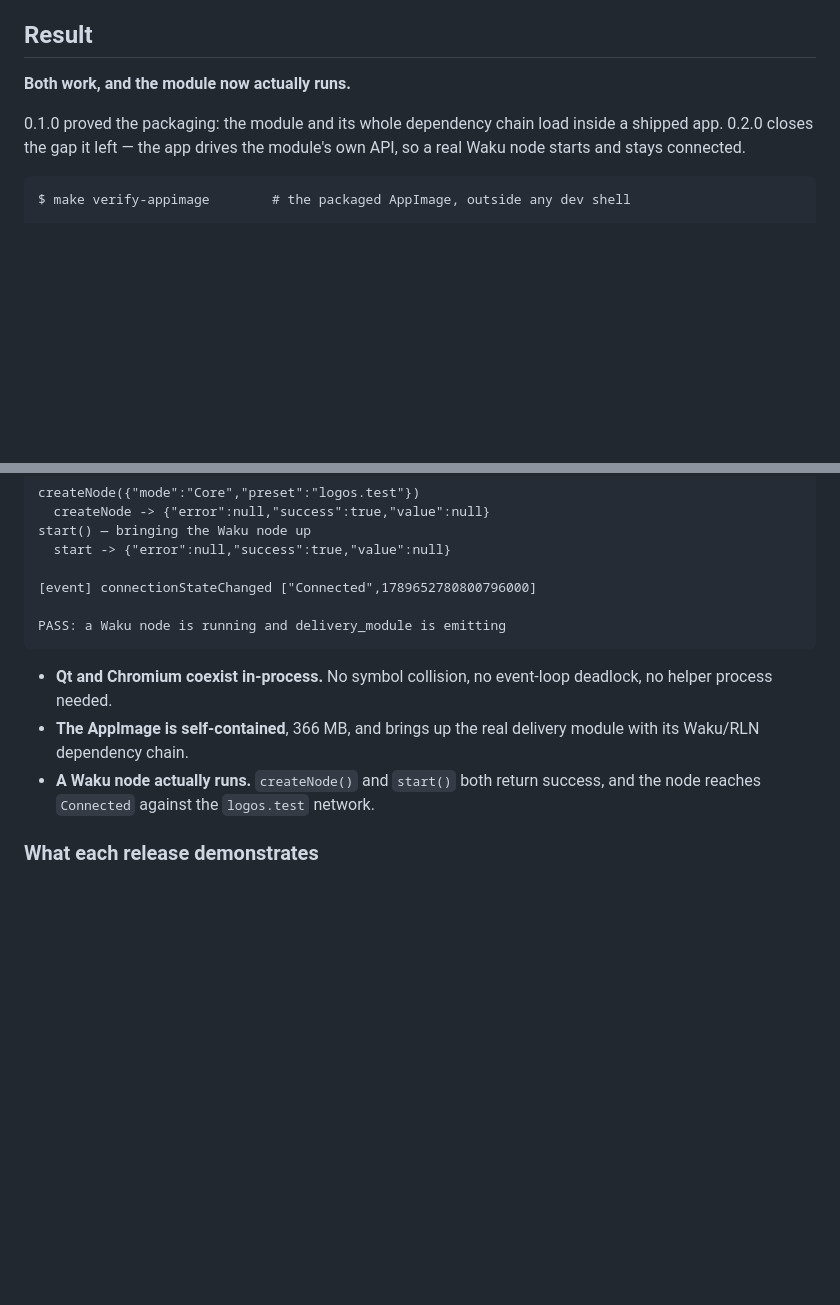
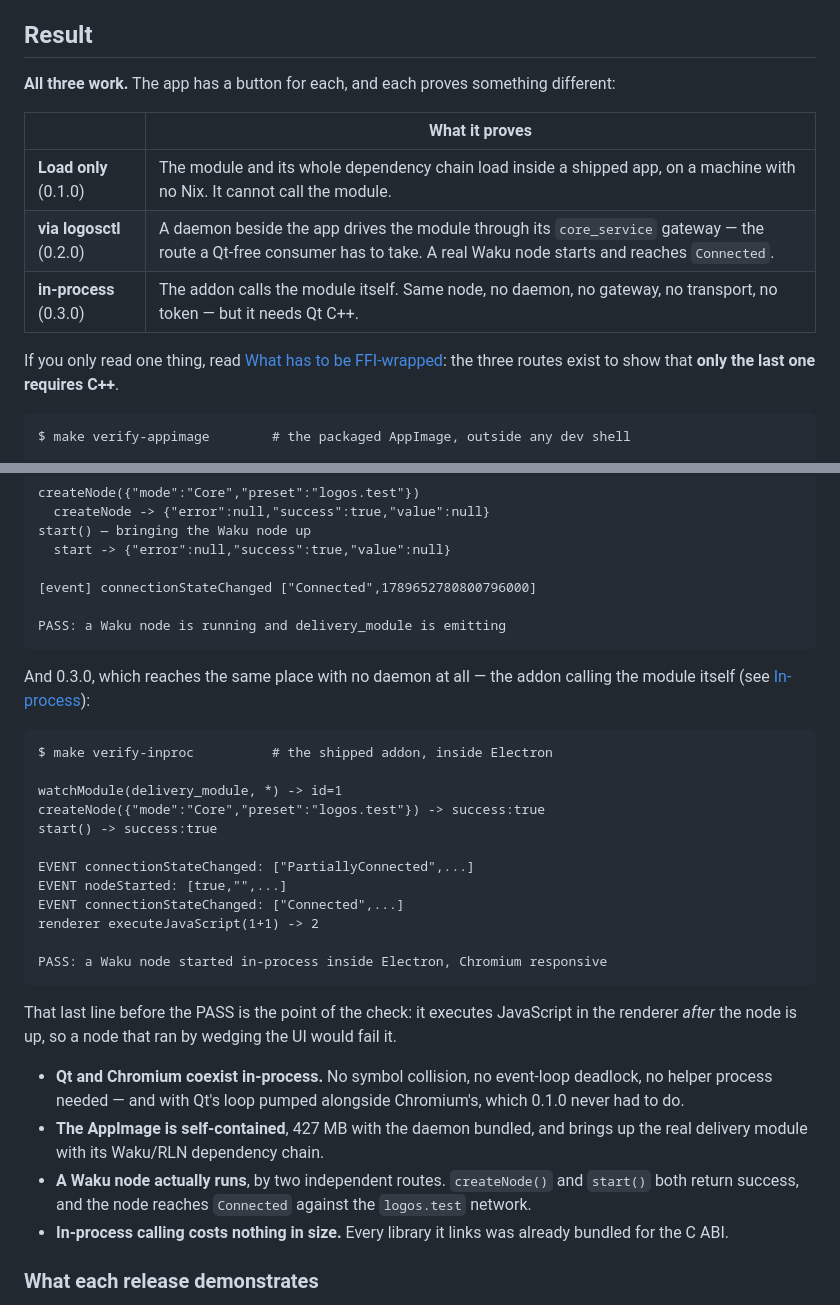
Before and after one commit to fryorcraken/liblogos-electron-poc, a Markdown page: README.md, 2 parts joined by grey strips. GitHub-like rendering; blank space fills up the shorter version.

````diff
--- a/README.md
+++ b/README.md
@@ -17,11 +17,18 @@ has to **ship as a single file** that runs on a machine with no Nix.
 
 ## Result
 
-**Both work, and the module now actually runs.**
+**All three work.** The app has a button for each, and each proves something
+different:
 
-0.1.0 proved the packaging: the module and its whole dependency chain load
-inside a shipped app. 0.2.0 closes the gap it left — the app drives the module's
-own API, so a real Waku node starts and stays connected.
+| | What it proves |
+| --- | --- |
+| **Load only** (0.1.0) | The module and its whole dependency chain load inside a shipped app, on a machine with no Nix. It cannot call the module. |
+| **via logosctl** (0.2.0) | A daemon beside the app drives the module through its `core_service` gateway — the route a Qt-free consumer has to take. A real Waku node starts and reaches `Connected`. |
+| **in-process** (0.3.0) | The addon calls the module itself. Same node, no daemon, no gateway, no transport, no token — but it needs Qt C++. |
+
+If you only read one thing, read
+[What has to be FFI-wrapped](#what-has-to-be-ffi-wrapped-and-what-is-only-glue):
+the three routes exist to show that **only the last one requires C++**.
 
 ```
 $ make verify-appimage        # the packaged AppImage, outside any dev shell
@@ -64,12 +71,38 @@ start() — bringing the Waku node up
 PASS: a Waku node is running and delivery_module is emitting
 ```
 
+And 0.3.0, which reaches the same place with no daemon at all — the addon
+calling the module itself (see [In-process](#in-process-030)):
+
+```
+$ make verify-inproc          # the shipped addon, inside Electron
+
+watchModule(delivery_module, *) -> id=1
+createNode({"mode":"Core","preset":"logos.test"}) -> success:true
+start() -> success:true
+
+EVENT connectionStateChanged: ["PartiallyConnected",...]
+EVENT nodeStarted: [true,"",...]
+EVENT connectionStateChanged: ["Connected",...]
+renderer executeJavaScript(1+1) -> 2
+
+PASS: a Waku node started in-process inside Electron, Chromium responsive
+```
+
+That last line before the PASS is the point of the check: it executes JavaScript
+in the renderer *after* the node is up, so a node that ran by wedging the UI
+would fail it.
+
 - **Qt and Chromium coexist in-process.** No symbol collision, no event-loop
-  deadlock, no helper process needed.
-- **The AppImage is self-contained**, 366 MB, and brings up the real delivery
-  module with its Waku/RLN dependency chain.
-- **A Waku node actually runs.** `createNode()` and `start()` both return
-  success, and the node reaches `Connected` against the `logos.test` network.
+  deadlock, no helper process needed — and with Qt's loop pumped alongside
+  Chromium's, which 0.1.0 never had to do.
+- **The AppImage is self-contained**, 427 MB with the daemon bundled, and brings
+  up the real delivery module with its Waku/RLN dependency chain.
+- **A Waku node actually runs**, by two independent routes. `createNode()` and
+  `start()` both return success, and the node reaches `Connected` against the
+  `logos.test` network.
+- **In-process calling costs nothing in size.** Every library it links was
+  already bundled for the C ABI.
 
 ### What each release demonstrates
 
````
Also changed, not shown: other parts of README.md (+62 -2 lines).
